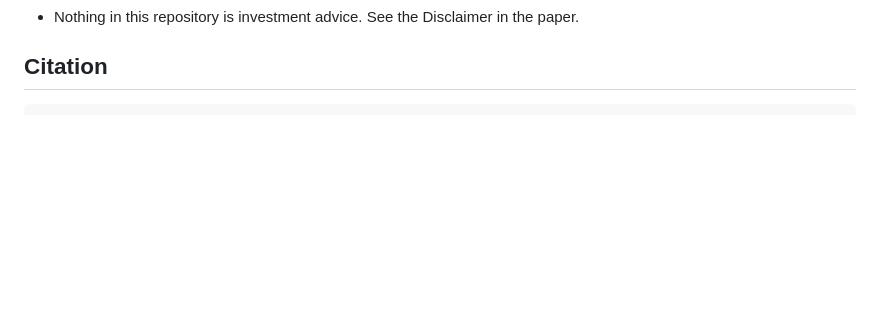
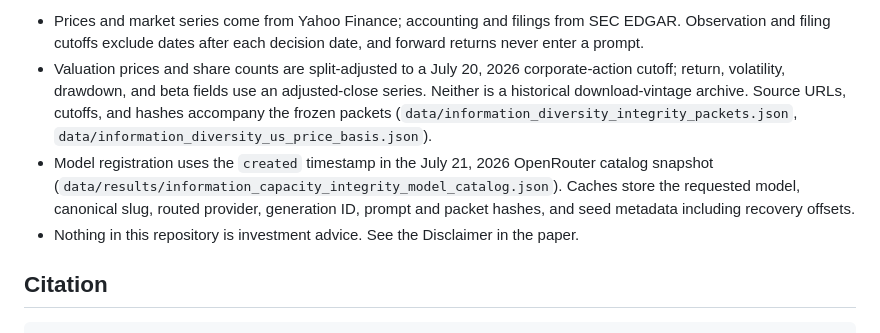
Before and after one commit to DoohwiCha/the-division-of-research, a Markdown page: README.md, the part around one of its changes. Rendered like a GitHub page; blank space fills up the shorter version.

Commit message:
README: crowdbench-style layout, verified offline reproduction of all reported quantities

```diff
--- a/README.md
+++ b/README.md
@@ -50,3 +77,13 @@ Smoke check performed before publishing: from a clean checkout of this repositor
+- Prices and market series come from Yahoo Finance; accounting and filings from SEC EDGAR. Observation and
+  filing cutoffs exclude dates after each decision date, and forward returns never enter a prompt.
+- Valuation prices and share counts are split-adjusted to a July 20, 2026 corporate-action cutoff; return,
+  volatility, drawdown, and beta fields use an adjusted-close series. Neither is a historical download-vintage
+  archive. Source URLs, cutoffs, and hashes accompany the frozen packets
+  (`data/information_diversity_integrity_packets.json`, `data/information_diversity_us_price_basis.json`).
+- Model registration uses the `created` timestamp in the July 21, 2026 OpenRouter catalog snapshot
+  (`data/results/information_capacity_integrity_model_catalog.json`). Caches store the requested model,
+  canonical slug, routed provider, generation ID, prompt and packet hashes, and seed metadata including
+  recovery offsets.
 - Nothing in this repository is investment advice. See the Disclaimer in the paper.
 
 ## Citation
```
Also changed, not shown: other parts of README.md (+66 -39 lines).
